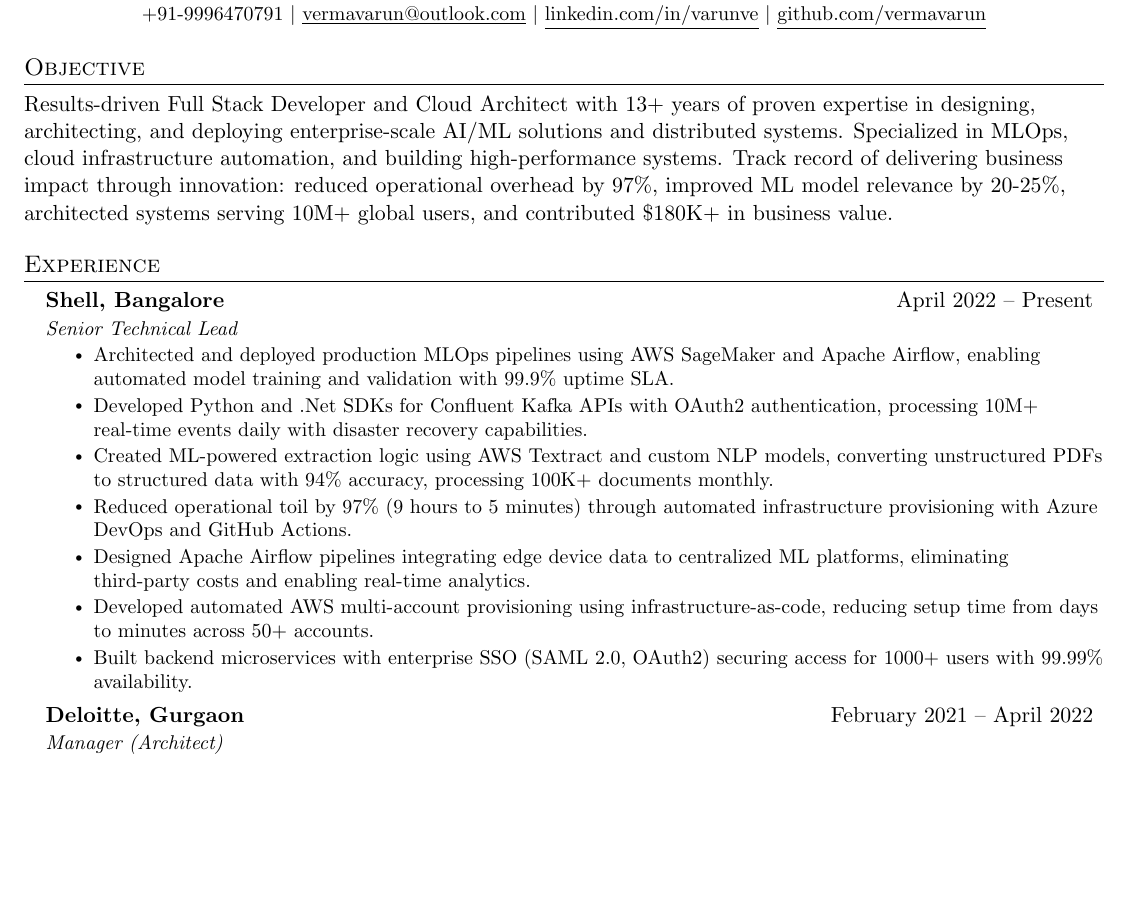
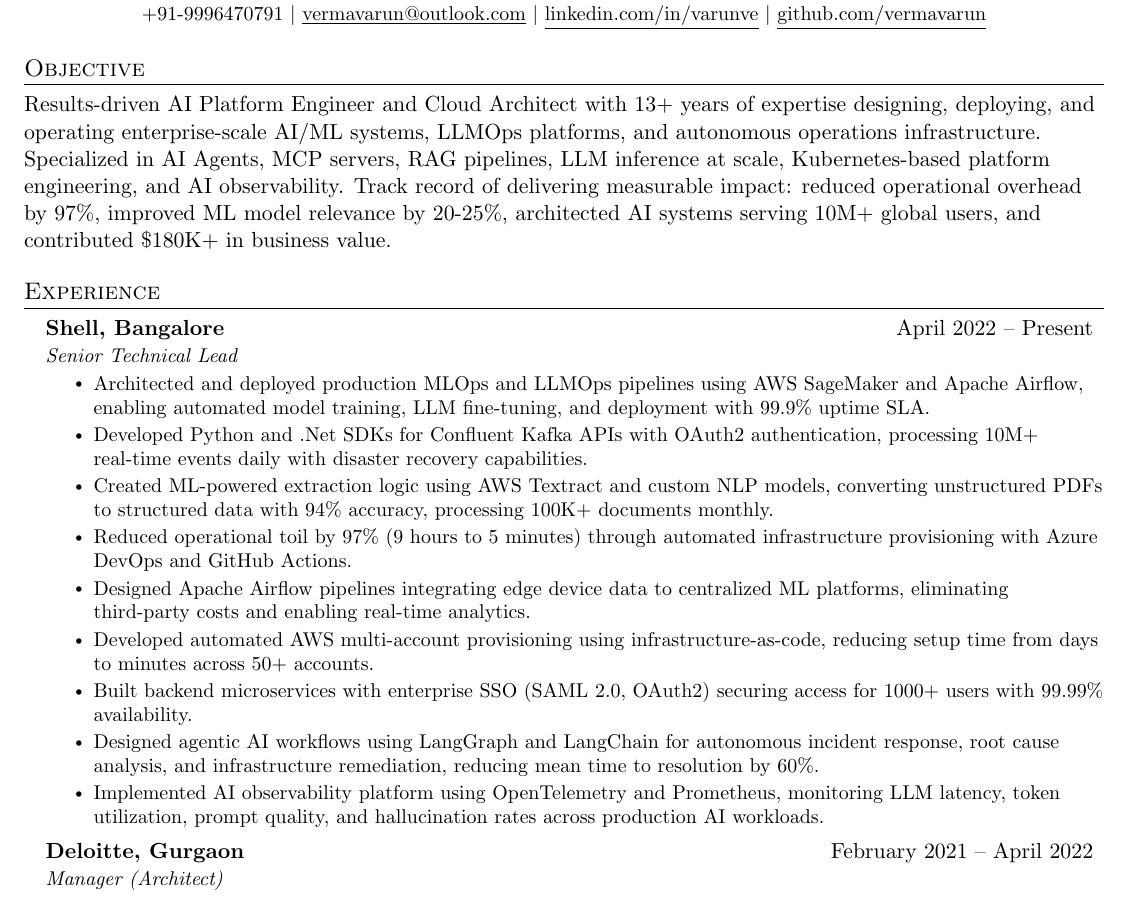
Before and after one commit to vermavarun/vermavarun.github.io, a LaTeX CV (resume.tex): part of page 1 of 3, cut so that both start at the same text, the shorter picture padded with empty space. Compiled offline with pdfLaTeX.

Commit message:
Update resume.tex: Revise objective and enhance experience details to reflect current role as AI Platform Engineer, including new skills and achievements in AI/ML systems and observability.

```diff
--- a/resume.tex
+++ b/resume.tex
@@ -101,7 +101,7 @@
 
 %-----------Objective------------
 \section{Objective}
-  {Results-driven Full Stack Developer and Cloud Architect with 13+ years of proven expertise in designing, architecting, and deploying enterprise-scale AI/ML solutions and distributed systems. Specialized in MLOps, cloud infrastructure automation, and building high-performance systems. Track record of delivering business impact through innovation: reduced operational overhead by 97\%, improved ML model relevance by 20-25\%, architected systems serving 10M+ global users, and contributed \$180K+ in business value.}
+  {Results-driven AI Platform Engineer and Cloud Architect with 13+ years of expertise designing, deploying, and operating enterprise-scale AI/ML systems, LLMOps platforms, and autonomous operations infrastructure. Specialized in AI Agents, MCP servers, RAG pipelines, LLM inference at scale, Kubernetes-based platform engineering, and AI observability. Track record of delivering measurable impact: reduced operational overhead by 97\%, improved ML model relevance by 20-25\%, architected AI systems serving 10M+ global users, and contributed \$180K+ in business value.}
 
 
 %-----------EXPERIENCE-----------
@@ -112,13 +112,15 @@
       {Shell, Bangalore}{April 2022 -- Present}
       {Senior Technical Lead}{}
       \resumeItemListStart
-        \resumeItem{Architected and deployed production MLOps pipelines using AWS SageMaker and Apache Airflow, enabling automated model training and validation with 99.9\% uptime SLA.}
+        \resumeItem{Architected and deployed production MLOps and LLMOps pipelines using AWS SageMaker and Apache Airflow, enabling automated model training, LLM fine-tuning, and deployment with 99.9\% uptime SLA.}
         \resumeItem{Developed Python and .Net SDKs for Confluent Kafka APIs with OAuth2 authentication, processing 10M+ real-time events daily with disaster recovery capabilities.}
         \resumeItem{Created ML-powered extraction logic using AWS Textract and custom NLP models, converting unstructured PDFs to structured data with 94\% accuracy, processing 100K+ documents monthly.}
         \resumeItem{Reduced operational toil by 97\% (9 hours to 5 minutes) through automated infrastructure provisioning with Azure DevOps and GitHub Actions.}
         \resumeItem{Designed Apache Airflow pipelines integrating edge device data to centralized ML platforms, eliminating third-party costs and enabling real-time analytics.}
         \resumeItem{Developed automated AWS multi-account provisioning using infrastructure-as-code, reducing setup time from days to minutes across 50+ accounts.}
         \resumeItem{Built backend microservices with enterprise SSO (SAML 2.0, OAuth2) securing access for 1000+ users with 99.99\% availability.}
+        \resumeItem{Designed agentic AI workflows using LangGraph and LangChain for autonomous incident response, root cause analysis, and infrastructure remediation, reducing mean time to resolution by 60\%.}
+        \resumeItem{Implemented AI observability platform using OpenTelemetry and Prometheus, monitoring LLM latency, token utilization, prompt quality, and hallucination rates across production AI workloads.}
       \resumeItemListEnd
 
     \resumeSubheading
```
Also changed, not shown: resume.tex (8 more changed lines).
